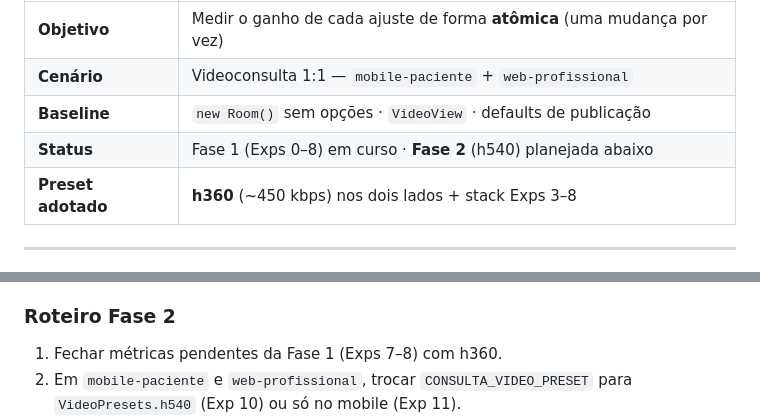
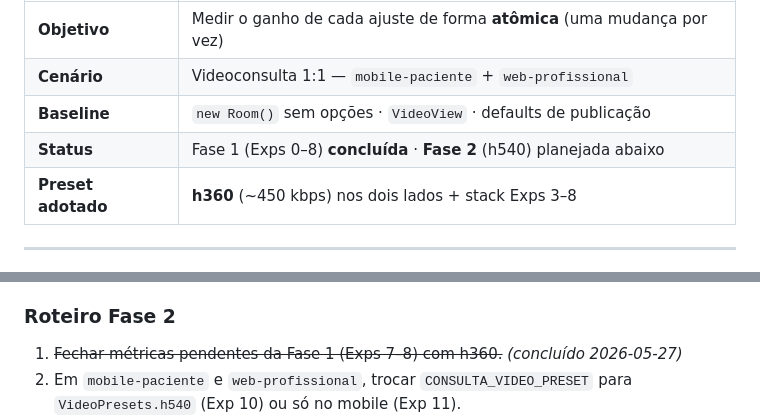
Before and after one commit to AyrlonDouglas/spike-video-conferencia, a Markdown page: docs/poc/BANDWIDTH-EXPERIMENTOS.md, 2 parts joined by grey strips. GitHub-like rendering.

```diff
--- a/docs/poc/BANDWIDTH-EXPERIMENTOS.md
+++ b/docs/poc/BANDWIDTH-EXPERIMENTOS.md
@@ -5,7 +5,7 @@
 | **Objetivo** | Medir o ganho de cada ajuste de forma **atômica** (uma mudança por vez) |
 | **Cenário** | Videoconsulta 1:1 — `mobile-paciente` + `web-profissional` |
 | **Baseline** | `new Room()` sem opções · `VideoView` · defaults de publicação |
-| **Status** | Fase 1 (Exps 0–8) em curso · **Fase 2** (h540) planejada abaixo |
+| **Status** | Fase 1 (Exps 0–8) **concluída** · **Fase 2** (h540) planejada abaixo |
 | **Preset adotado** | **h360** (~450 kbps) nos dois lados + stack Exps 3–8 |
 
 ---
@@ -233,7 +239,7 @@ Calcule também **Δ vs Exp 0** na tabela para manter histórico.
 
 ### Roteiro Fase 2
 
-1. Fechar métricas pendentes da Fase 1 (Exps 7–8) com h360.
+1. ~~Fechar métricas pendentes da Fase 1 (Exps 7–8) com h360.~~ *(concluído 2026-05-27)*
 2. Em `mobile-paciente` e `web-profissional`, trocar `CONSULTA_VIDEO_PRESET` para `VideoPresets.h540` (Exp 10) ou só no mobile (Exp 11).
 3. Rebuild/reload dos dois apps; **nova** room LiveKit.
 4. Consulta 6–8 min; anotar Cloud + qualidade subjetiva.
```
Also changed, not shown: other parts of docs/poc/BANDWIDTH-EXPERIMENTOS.md (+20 -14 lines).
